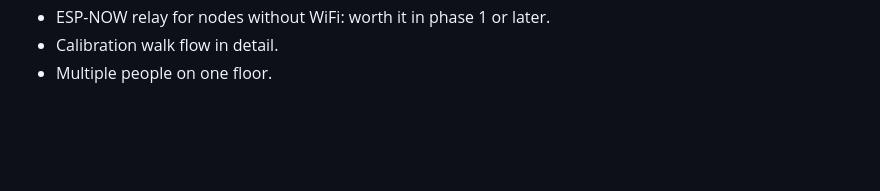
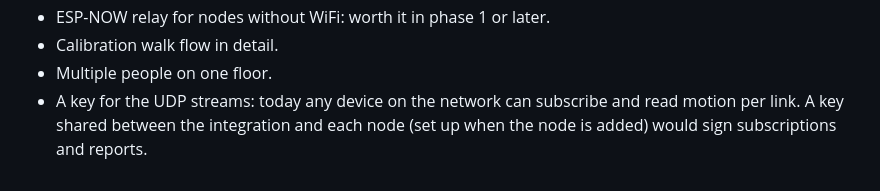
Before and after one commit to albert-canfield/wisp, a Markdown page: docs/ARCHITECTURE.md, the part around the change. GitHub-like rendering; blank space fills up the shorter version.

```diff
--- a/docs/ARCHITECTURE.md
+++ b/docs/ARCHITECTURE.md
@@ -430,3 +430,4 @@ wisp/
 - ESP-NOW relay for nodes without WiFi: worth it in phase 1 or later.
 - Calibration walk flow in detail.
 - Multiple people on one floor.
+- A key for the UDP streams: today any device on the network can subscribe and read motion per link. A key shared between the integration and each node (set up when the node is added) would sign subscriptions and reports.
```
Also changed, not shown: docs/SETUP.md (+14 -0 lines).
